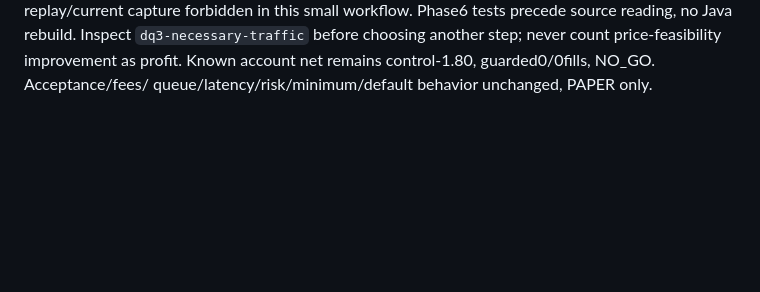
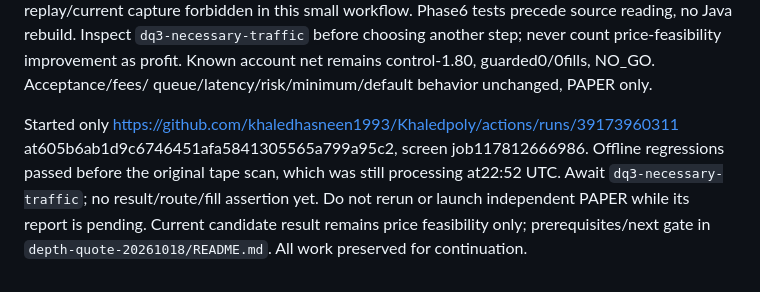
Before and after one commit to khaledhasneen1993/Khaledpoly, a Markdown page: research/experiments/fill-investigation.md, the part around the change. Drawn GitHub-style; blank space fills up the shorter version.

Commit message:
docs: checkpoint one active DQ3 traffic bound and no execution inference [skip ci]

```diff
--- a/research/experiments/fill-investigation.md
+++ b/research/experiments/fill-investigation.md
@@ -1703,3 +1703,11 @@ Phase6 tests precede source reading, no Java rebuild. Inspect `dq3-necessary-tra
 before choosing another step; never count price-feasibility improvement as profit.
 Known account net remains control-1.80, guarded0/0fills, NO_GO. Acceptance/fees/
 queue/latency/risk/minimum/default behavior unchanged, PAPER only.
+
+Started only https://github.com/khaledhasneen1993/Khaledpoly/actions/runs/39173960311
+at605b6ab1d9c6746451afa5841305565a799a95c2, screen job117812666986. Offline
+regressions passed before the original tape scan, which was still processing
+at22:52 UTC. Await `dq3-necessary-traffic`; no result/route/fill assertion yet.
+Do not rerun or launch independent PAPER while its report is pending. Current
+candidate result remains price feasibility only; prerequisites/next gate in
+`depth-quote-20261018/README.md`. All work preserved for continuation.
```
Also changed, not shown: 1 other file.
